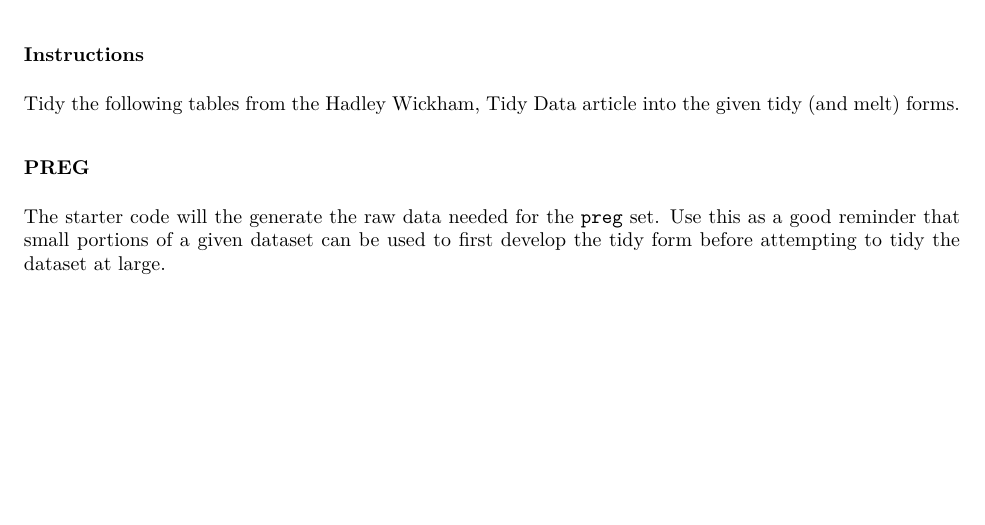
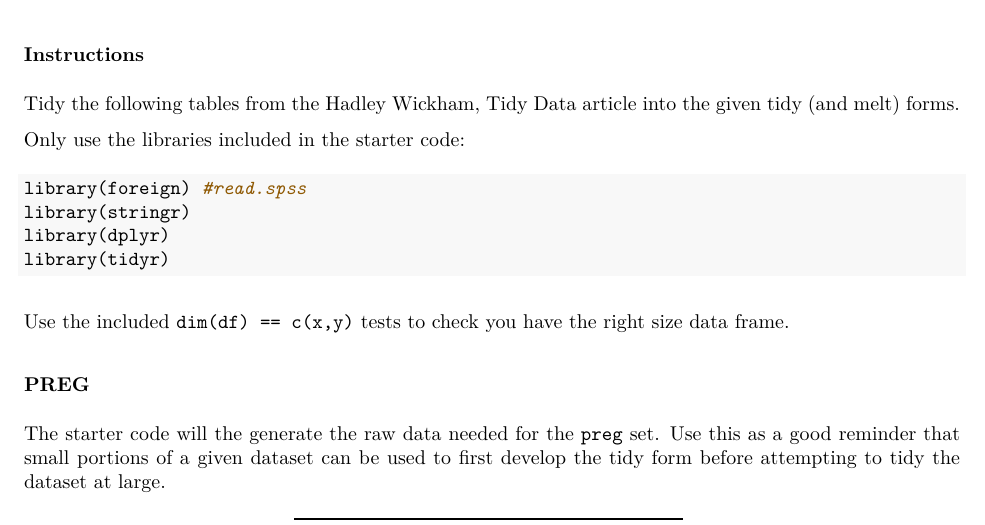
Before and after one commit to Fall-R-bootcamp-sessions-ma615-classes/HW3_tidy_data, an R Markdown document (HW3_tidy_data_instructions.Rmd): part of page 1 of 6, cut so that both start at the same text, the shorter picture padded with empty space. The pictures show the output file HW3_tidy_data_instructions.pdf that the author committed with the source.

Commit message:
final touches

````diff
--- a/HW3_tidy_data_instructions.Rmd
+++ b/HW3_tidy_data_instructions.Rmd
@@ -16,6 +16,17 @@ library(kableExtra)
 ### Instructions
 
 Tidy the following tables from the Hadley Wickham, Tidy Data article into the given tidy (and melt) forms.
+
+Only use the libraries included in the starter code:
+
+```{r eval = F}
+library(foreign) #read.spss
+library(stringr)
+library(dplyr)
+library(tidyr)
+```
+
+Use the included `dim(df) == c(x,y)` tests to check you have the right size data frame.
 
 ### PREG
 
````
Also changed, not shown: hw3_tidy_data.R (+0 -1 lines), HW3_tidy_data_instructions.pdf.
